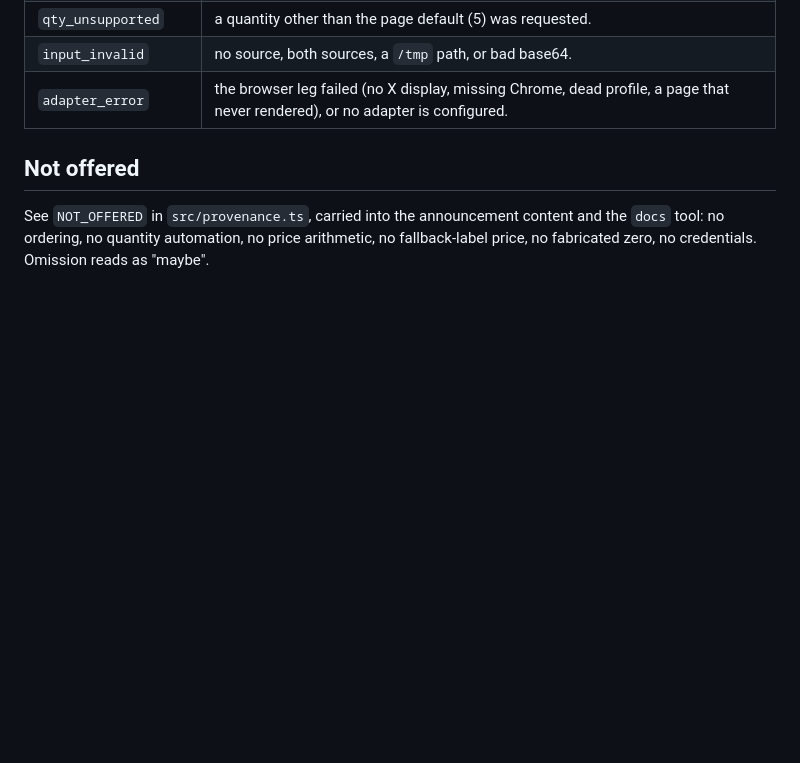
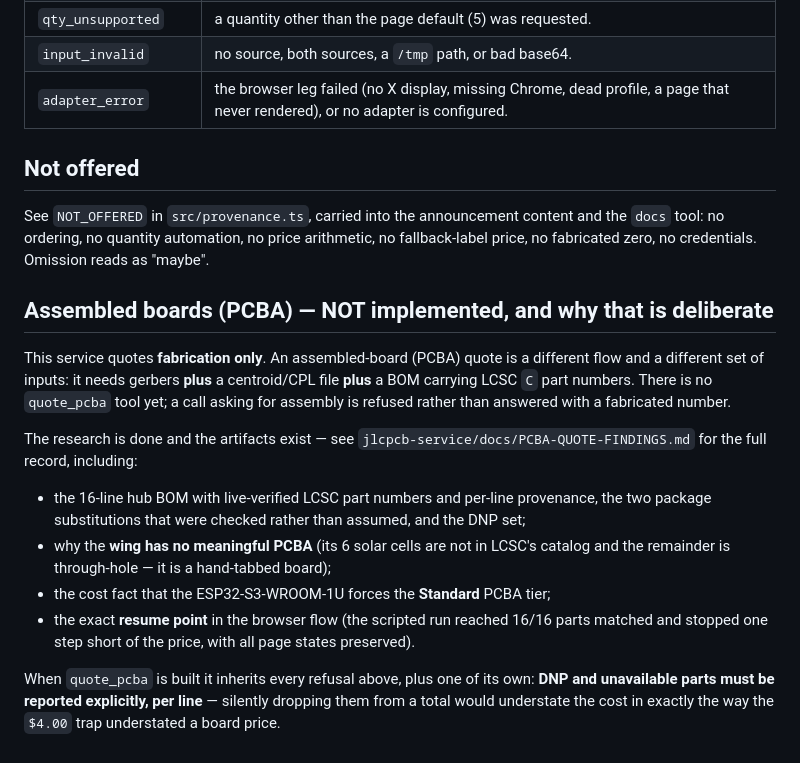
Before and after one commit to cvm-services/cvm-service-kit, a Markdown page: services/jlc-quote/README.md, the part around the change. Rendered like a GitHub page; blank space fills up the shorter version.

Commit message:
docs(jlc-quote): state the PCBA status and point at the findings
The service quotes fabrication only. An assembled-board quote needs gerbers +
centroid/CPL + a BOM with LCSC C-numbers, and there is no `quote_pcba` tool yet —
so a call asking for assembly is refused rather than answered with a fabricated
number. Documented here so a caller cannot mistake silence for support.

Cross-references jlcpcb-service/docs/PCBA-QUOTE-FINDINGS.md, which carries the
research: the live-verified 16-line hub BOM, the two package substitutions, why
the wing has no meaningful PCBA (solar cells are not in LCSC's catalog), the
ESP32-S3 forcing the Standard PCBA tier, and the exact resume point in the
browser flow.

Records the one extra invariant quote_pcba must inherit: DNP and unavailable
parts reported explicitly per line, because silently dropping them would
understate a total exactly the way the $4.00 trap understated a board price.

```diff
--- a/services/jlc-quote/README.md
+++ b/services/jlc-quote/README.md
@@ -256,3 +256,29 @@ See `NOT_OFFERED` in `src/provenance.ts`, carried into the announcement content
 and the `docs` tool: no ordering, no quantity automation, no price arithmetic, no
 fallback-label price, no fabricated zero, no credentials. Omission reads as
 "maybe".
+
+## Assembled boards (PCBA) — NOT implemented, and why that is deliberate
+
+This service quotes **fabrication only**. An assembled-board (PCBA) quote is a
+different flow and a different set of inputs: it needs gerbers **plus** a
+centroid/CPL file **plus** a BOM carrying LCSC `C` part numbers. There is no
+`quote_pcba` tool yet; a call asking for assembly is refused rather than answered
+with a fabricated number.
+
+The research is done and the artifacts exist — see
+`jlcpcb-service/docs/PCBA-QUOTE-FINDINGS.md` for the full record, including:
+
+- the 16-line hub BOM with live-verified LCSC part numbers and per-line
+  provenance, the two package substitutions that were checked rather than
+  assumed, and the DNP set;
+- why the **wing has no meaningful PCBA** (its 6 solar cells are not in LCSC's
+  catalog and the remainder is through-hole — it is a hand-tabbed board);
+- the cost fact that the ESP32-S3-WROOM-1U forces the **Standard** PCBA tier;
+- the exact **resume point** in the browser flow (the scripted run reached
+  16/16 parts matched and stopped one step short of the price, with all page
+  states preserved).
+
+When `quote_pcba` is built it inherits every refusal above, plus one of its own:
+**DNP and unavailable parts must be reported explicitly, per line** — silently
+dropping them from a total would understate the cost in exactly the way the
+`$4.00` trap understated a board price.
```
